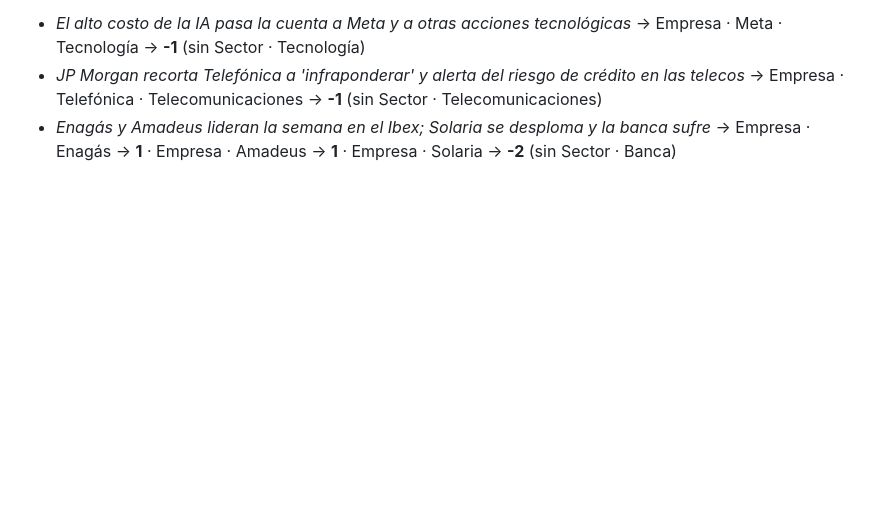
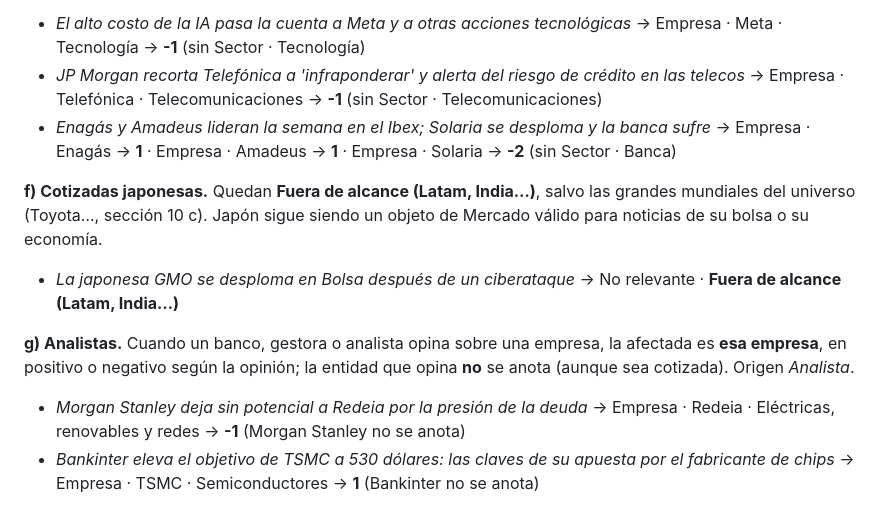
Before and after one commit to EnriqueAranaz/sentimiento-mercados, a Markdown page: docs/criterios_clasificacion.md, the part around the change. Rendered like a GitHub page; blank space fills up the shorter version.

Commit message:
Criterios 11 f y g: japonesas fuera de alcance y analistas
- Cotizadas japonesas: Fuera de alcance, salvo las grandes del universo.
- Analistas: la afectada es la empresa sobre la que se opina, con el tono
  de la opinion; la entidad que opina no se anota.
Recogen lo que ya se aplicaba (sin reclasificaciones).

Co-Authored-By: Claude Opus 5.5 <noreply@anthropic.com>

```diff
--- a/docs/criterios_clasificacion.md
+++ b/docs/criterios_clasificacion.md
@@ -327,3 +327,12 @@ noticias del sector en conjunto que no nombran ninguna empresa. Mercados y objet
 - *El alto costo de la IA pasa la cuenta a Meta y a otras acciones tecnológicas* → Empresa · Meta · Tecnología → **-1** (sin Sector · Tecnología)
 - *JP Morgan recorta Telefónica a 'infraponderar' y alerta del riesgo de crédito en las telecos* → Empresa · Telefónica · Telecomunicaciones → **-1** (sin Sector · Telecomunicaciones)
 - *Enagás y Amadeus lideran la semana en el Ibex; Solaria se desploma y la banca sufre* → Empresa · Enagás → **1** · Empresa · Amadeus → **1** · Empresa · Solaria → **-2** (sin Sector · Banca)
+
+**f) Cotizadas japonesas.** Quedan **Fuera de alcance (Latam, India…)**, salvo las grandes mundiales del universo
+(Toyota…, sección 10 c). Japón sigue siendo un objeto de Mercado válido para noticias de su bolsa o su economía.
+- *La japonesa GMO se desploma en Bolsa después de un ciberataque* → No relevante · **Fuera de alcance (Latam, India…)**
+
+**g) Analistas.** Cuando un banco, gestora o analista opina sobre una empresa, la afectada es **esa empresa**, en
+positivo o negativo según la opinión; la entidad que opina **no** se anota (aunque sea cotizada). Origen *Analista*.
+- *Morgan Stanley deja sin potencial a Redeia por la presión de la deuda* → Empresa · Redeia · Eléctricas, renovables y redes → **-1** (Morgan Stanley no se anota)
+- *Bankinter eleva el objetivo de TSMC a 530 dólares: las claves de su apuesta por el fabricante de chips* → Empresa · TSMC · Semiconductores → **1** (Bankinter no se anota)
```
